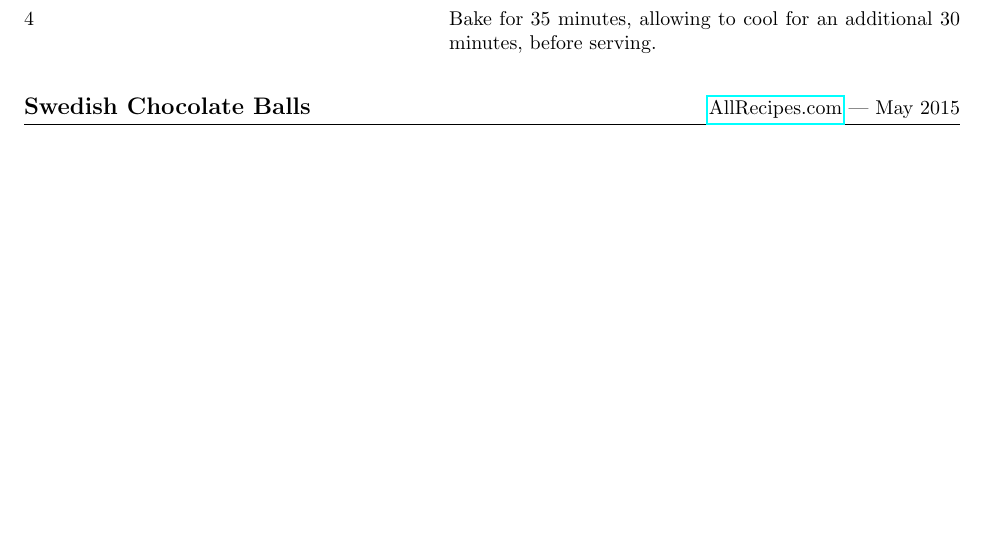
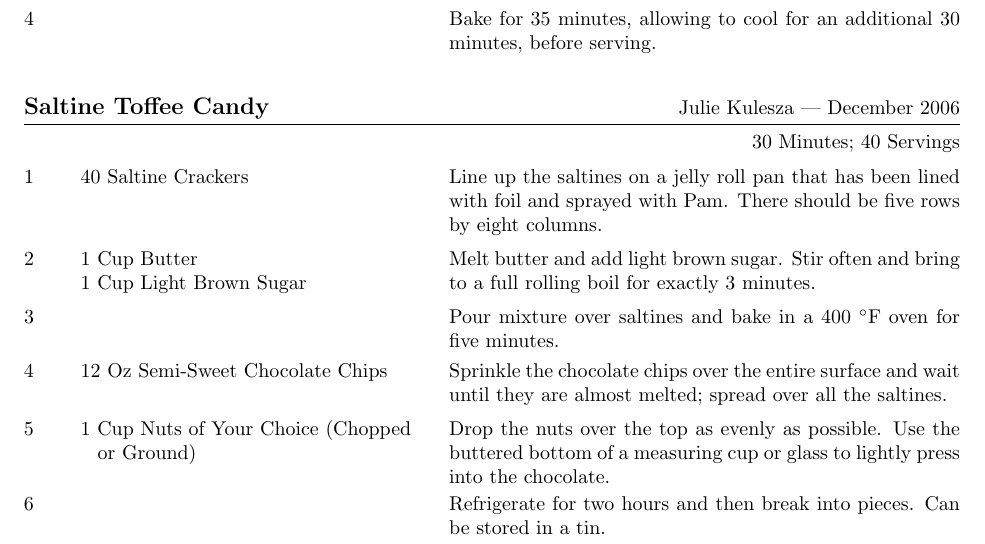
Before and after one commit to jkulesza/Cooking, a LaTeX document (Cookbook.tex): part of page 4 of 5, cut so that both start at the same text, the shorter picture padded with empty space. Compiled offline with pdfLaTeX.

Commit message:
Added saltine toffee candy

```diff
--- a/Cookbook.tex
+++ b/Cookbook.tex
@@ -233,6 +233,34 @@
 
 \end{recipe}
 
+\begin{recipe}{Saltine Toffee Candy}{Julie Kulesza --- December 2006}{30 Minutes; 40 Servings}
+
+   \Ing{40 Saltine Crackers}
+   Line up the saltines on a jelly roll pan that has been lined with foil and
+   sprayed with Pam.  There should be five rows by eight columns.
+
+   \Ing{1 Cup Butter}
+   \Ing{1 Cup Light Brown Sugar}
+   Melt butter and add light brown sugar.  Stir often and bring to a full
+   rolling boil for exactly 3 minutes.
+
+   \newstep
+   Pour mixture over saltines and bake in a 400\ \0F oven for five minutes.
+
+   \Ing{12 Oz Semi-Sweet Chocolate Chips}
+   Sprinkle the chocolate chips over the entire surface and wait until they are
+   almost melted; spread over all the saltines.
+
+   \Ing{1 Cup Nuts of Your Choice (Chopped or Ground)}
+   Drop the nuts over the top as evenly as possible. Use the buttered bottom of
+   a measuring cup or glass to lightly press into the chocolate.
+
+   \newstep
+   Refrigerate for two hours and then break into pieces.  Can be stored in a
+   tin.
+
+\end{recipe}
+
 \begin{recipe}{Swedish Chocolate Balls}{\href{http://www.allrecipes.com/recipe/swedish-chocolate-balls-or-coconut-balls/}{AllRecipes.com} --- May 2015}{2 Hours, 20 Minutes; 24 Servings}
 
    \Ing{1 Cup Butter, Softened}
```
Also changed, not shown: Cookbook.pdf.
